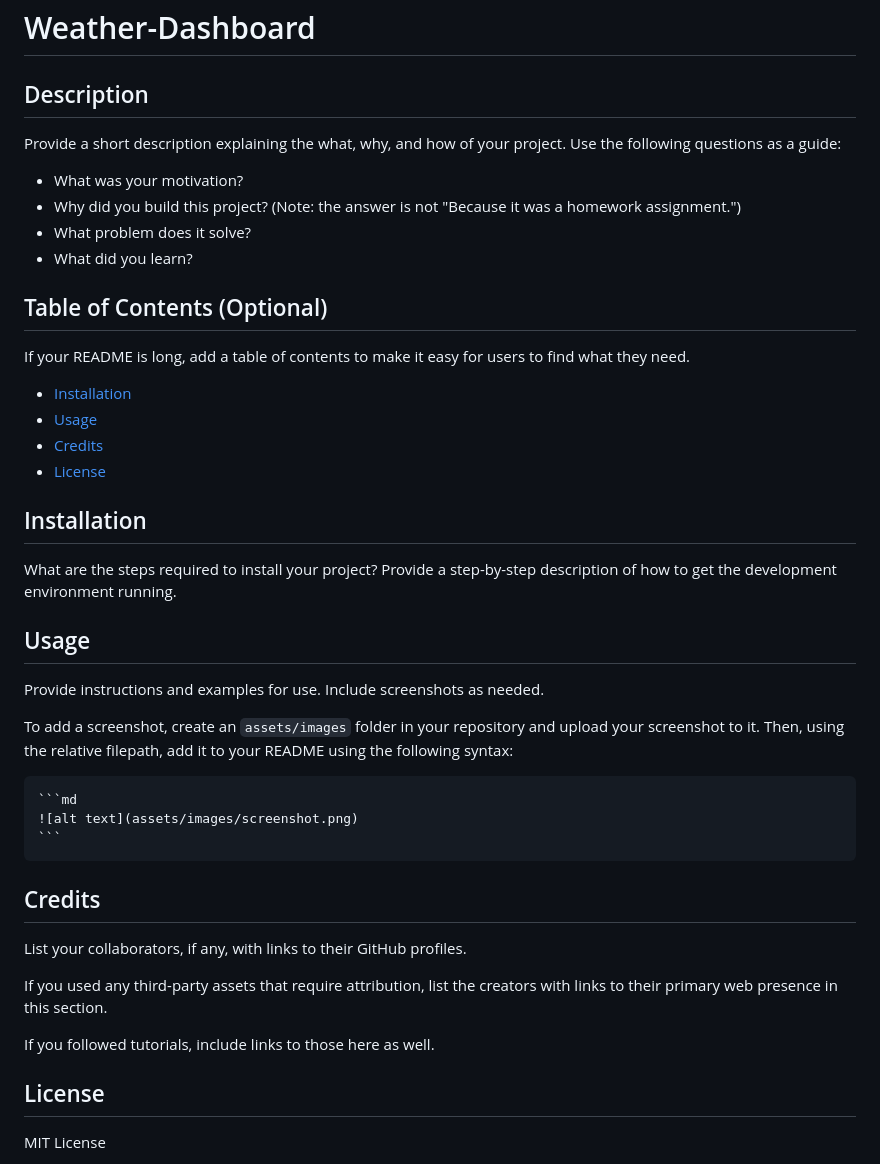
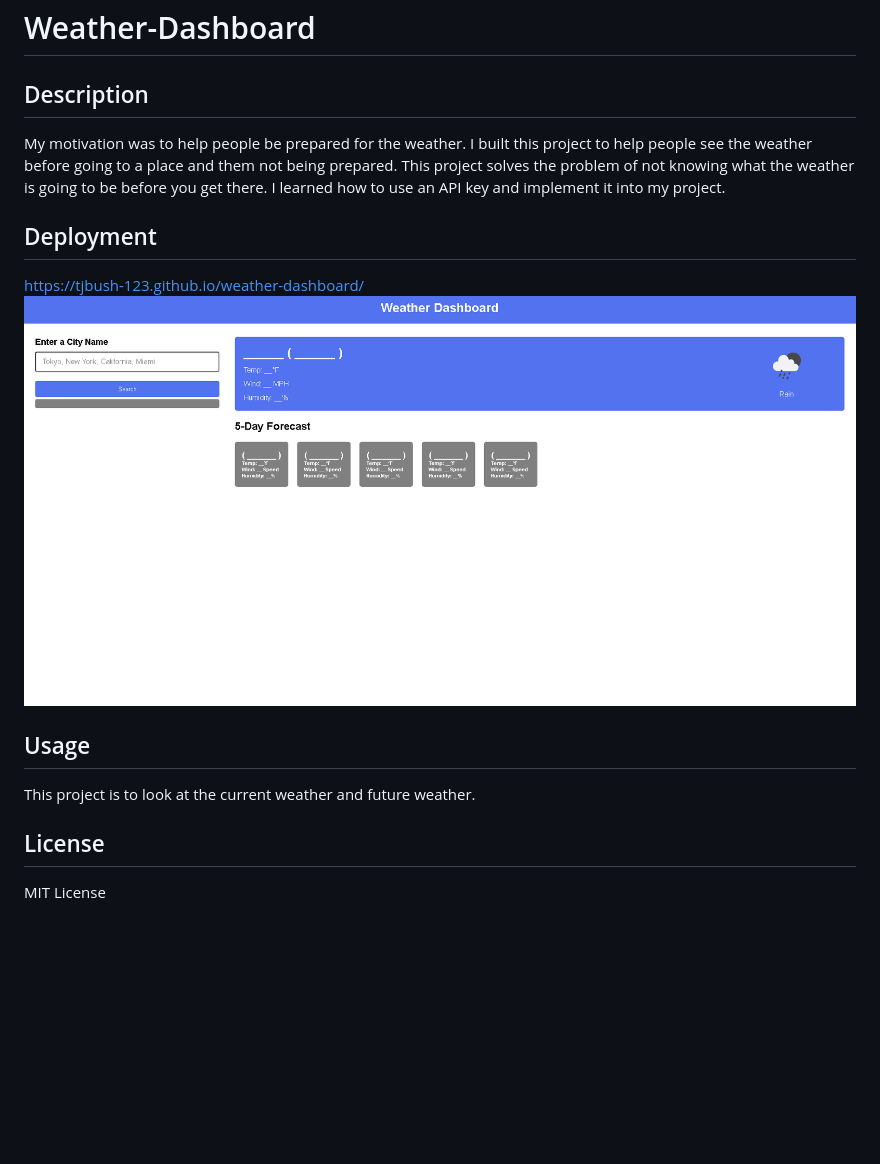
Before and after one commit to tjbush-123/weather-dashboard, a Markdown page: README.md, the part around the change. Drawn GitHub-style; pictures changed too: image.png (added); blank space fills up the shorter version.

````diff
--- a/README.md
+++ b/README.md
@@ -1,44 +1,14 @@
 # Weather-Dashboard
 
 ## Description
+My motivation was to help people be prepared for the weather. I built this project to help people see the weather before going to a place and them not being prepared. This project solves the problem of not knowing what the weather is going to be before you get there. I learned how to use an API key and implement it into my project.
 
-Provide a short description explaining the what, why, and how of your project. Use the following questions as a guide:
-
-- What was your motivation?
-- Why did you build this project? (Note: the answer is not "Because it was a homework assignment.")
-- What problem does it solve?
-- What did you learn?
-
-## Table of Contents (Optional)
-
-If your README is long, add a table of contents to make it easy for users to find what they need.
-
-- [Installation](#installation)
-- [Usage](#usage)
-- [Credits](#credits)
-- [License](#license)
-
-## Installation
-
-What are the steps required to install your project? Provide a step-by-step description of how to get the development environment running.
+## Deployment
+https://tjbush-123.github.io/weather-dashboard/
+![project](image.png)
 
 ## Usage
-
-Provide instructions and examples for use. Include screenshots as needed.
-
-To add a screenshot, create an `assets/images` folder in your repository and upload your screenshot to it. Then, using the relative filepath, add it to your README using the following syntax:
-
-    ```md
-    ![alt text](assets/images/screenshot.png)
-    ```
-
-## Credits
-
-List your collaborators, if any, with links to their GitHub profiles.
-
-If you used any third-party assets that require attribution, list the creators with links to their primary web presence in this section.
-
-If you followed tutorials, include links to those here as well.
+This project is to look at the current weather and future weather.
 
 ## License
 MIT License
````
Also changed, not shown: 3 other files.
